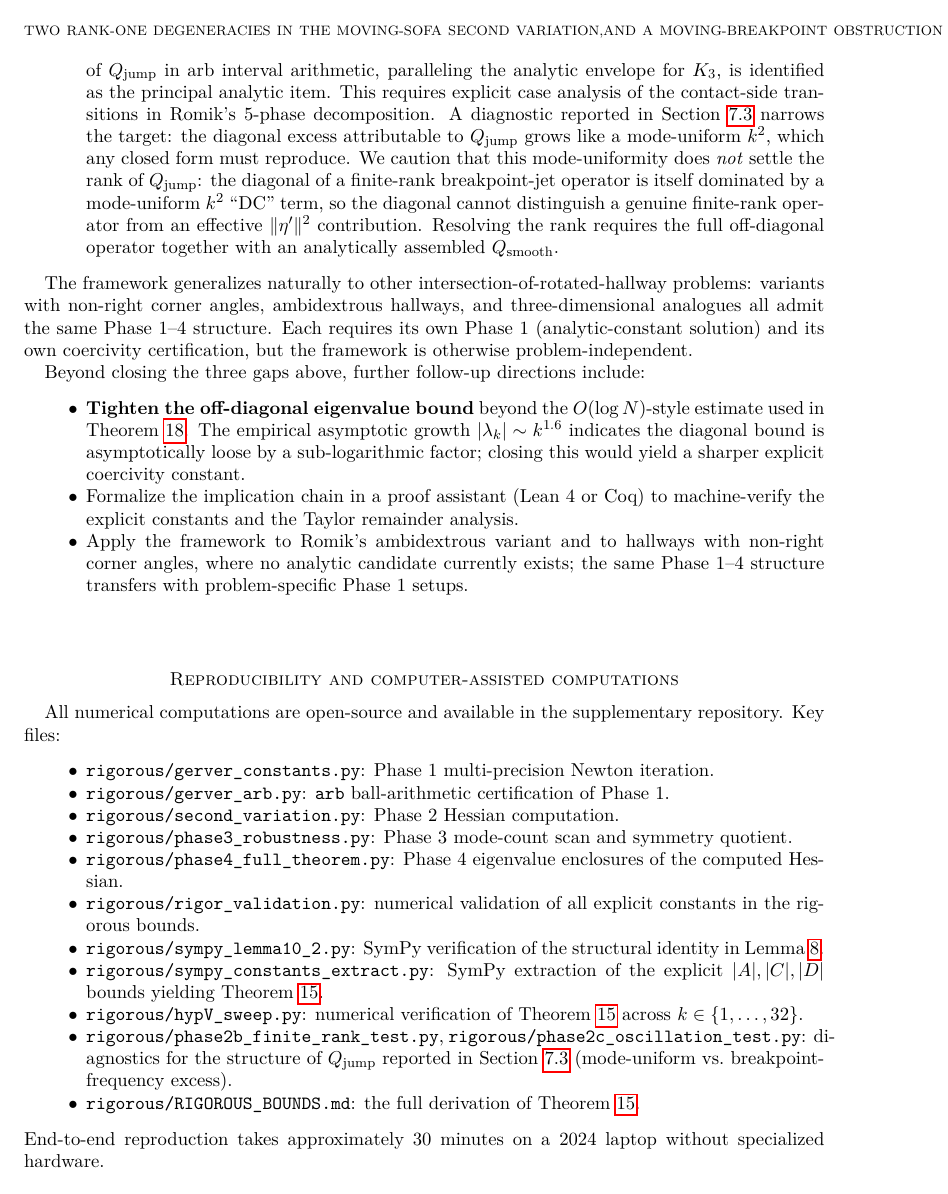
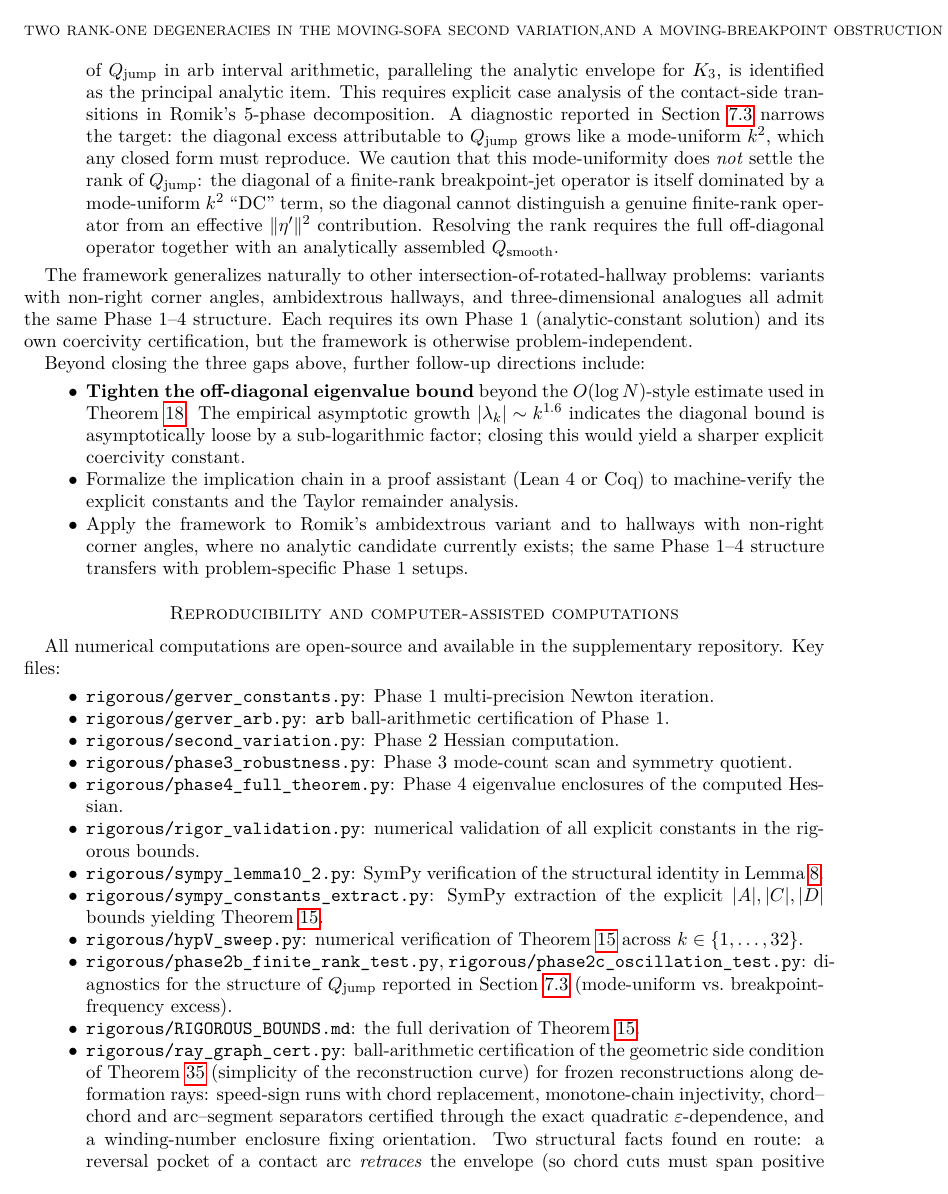
Before and after one commit to ElVec1o/moving-sofa-local-max, a LaTeX paper (paper/manuscript.tex): page 45 of 46 before the commit and page 45 of 47 after it. Compiled offline with pdfLaTeX.

Commit message:
Manuscript tex+pdf synced (reproducibility section update)

```diff
--- a/paper/manuscript.tex
+++ b/paper/manuscript.tex
@@ -3369,3 +3369,13 @@ supplementary repository.  Key files:
         breakpoint-frequency excess).
   \item \texttt{rigorous/RIGOROUS\_BOUNDS.md}: the full derivation of
         Theorem~\ref{thm:hypV}.
+  \item \texttt{rigorous/ray\_graph\_cert.py}: ball-arithmetic
+        certification of the geometric side condition of
+        Theorem~\ref{thm:reduction} (simplicity of the reconstruction
+        curve) for frozen reconstructions along deformation rays:
+        speed-sign runs with chord replacement, monotone-chain
+        injectivity, chord--chord and arc--segment separators certified
+        through the exact quadratic $\varepsilon$-dependence, and a
+        winding-number enclosure fixing orientation.  Two structural
+        facts found en route: a reversal pocket of a contact arc
+        \emph{retraces} the envelope (so chord cuts must span positive
@@ -3371,0 +3388 @@ supplementary repository.  Key files:
+  \item \texttt{lean/MovingSofa}: machine-verified (Lean~4, no
```
Also changed, not shown: paper/manuscript.pdf, paper/manuscript.tex (10 more changed lines).
